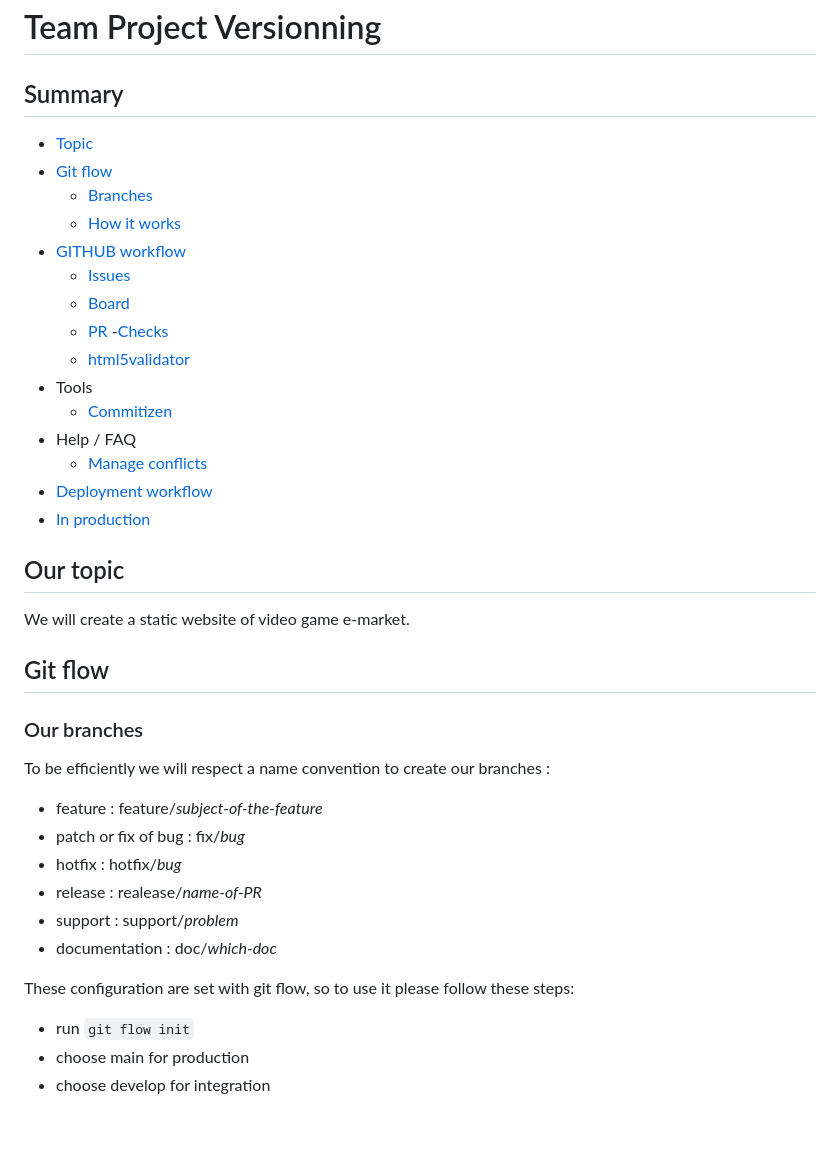
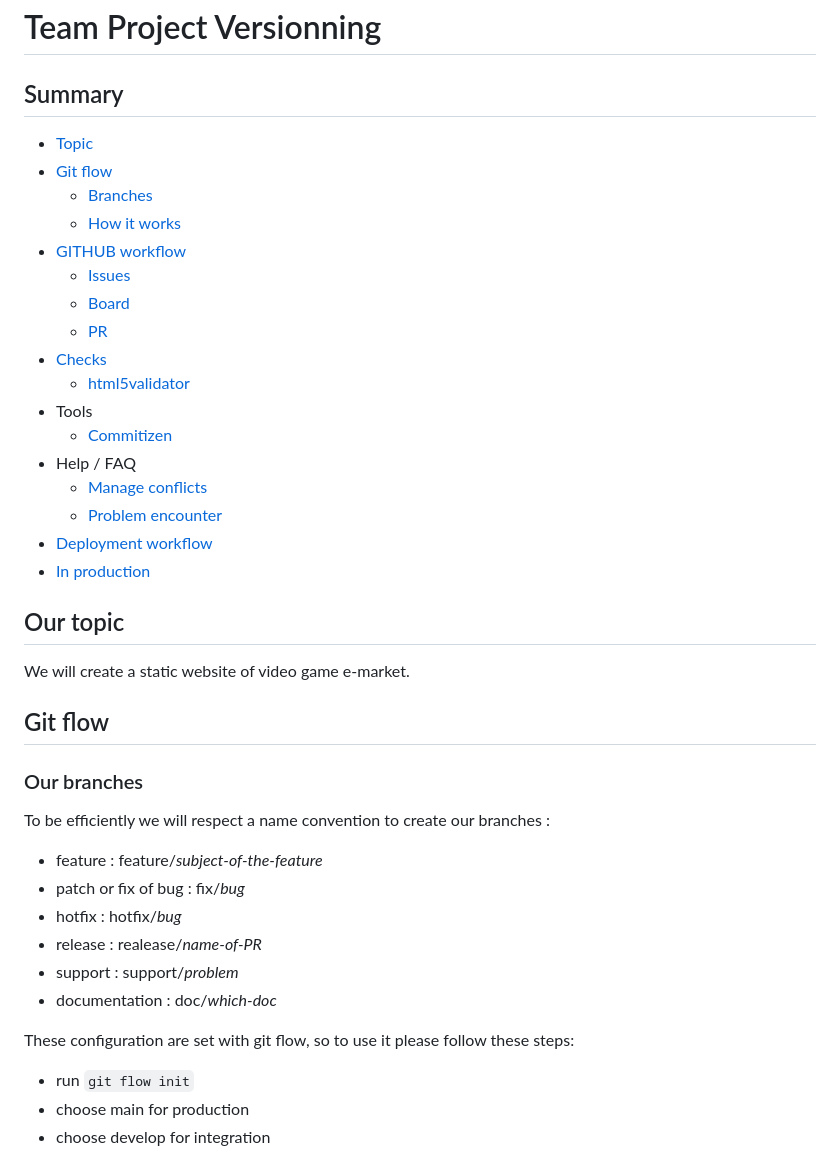
Before and after one commit to AlexisCro/team-project-versionning, a Markdown page: README.md, the part around the change printed below. Rendered like a GitHub page; blank space fills up the shorter version.

```diff
--- a/README.md
+++ b/README.md
@@ -1,37 +1,44 @@
 # Team Project Versionning
 
 ## Summary
+
 - [Topic](#our-topic)
 - [Git flow](#git-flow)
-    - [Branches](#our-branches)
-    - [How it works](#how-git-flow-works)
+  - [Branches](#our-branches)
+  - [How it works](#how-git-flow-works)
 - [GITHUB workflow](#our-github-worflow)
-    - [Issues](#create-an-issue)
-    - [Board](#our-project-board)
-    - [PR](#our-pr)
--[Checks](#check-after-push)
-    - [html5validator](#html5validator)
+  - [Issues](#create-an-issue)
+  - [Board](#our-project-board)
+  - [PR](#our-pr)
+- [Checks](#check-after-push)
+  - [html5validator](#html5validator)
 - Tools
-    - [Commitizen](#commitizen)
+  - [Commitizen](#commitizen)
 - Help / FAQ
-    - [Manage conflicts](#manage-conflicts)
+  - [Manage conflicts](#manage-conflicts)
+  - [Problem encounter](#problem-encountered)
 - [Deployment workflow](#our-deployment-workflow)
 - [In production](#our-application-in-production)
 
 ## Our topic
+
 We will create a static website of video game e-market.
 
 ## Git flow
+
 ### Our branches
+
 To be efficiently we will respect a name convention to create our branches :
-- feature : feature/*subject-of-the-feature*
-- patch or fix of bug : fix/*bug*
-- hotfix : hotfix/*bug*
-- release : realease/*name-of-PR*
-- support : support/*problem*
-- documentation : doc/*which-doc*
+
+- feature : feature/_subject-of-the-feature_
+- patch or fix of bug : fix/_bug_
+- hotfix : hotfix/_bug_
+- release : realease/_name-of-PR_
+- support : support/_problem_
+- documentation : doc/_which-doc_
 
 These configuration are set with git flow, so to use it please follow these steps:
+
 - run `git flow init`
 - choose main for production
 - choose develop for integration
```
Also changed, not shown: other parts of README.md (+72 -14 lines).
